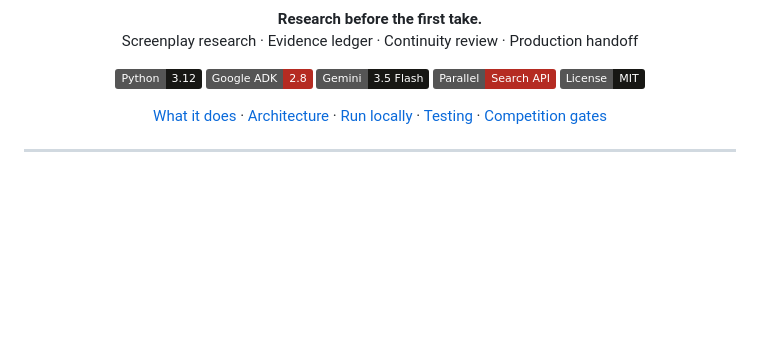
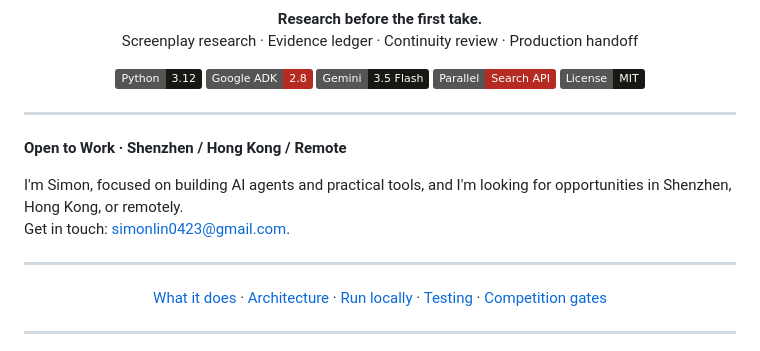
Before and after one commit to simonlin1212/scriptproof-agent, a Markdown page: README.md, the part around the change. GitHub-like rendering; badges without logos; blank space fills up the shorter version.

Commit message:
docs: add concise open-to-work notice

```diff
--- a/README.md
+++ b/README.md
@@ -14,6 +14,15 @@
   <img alt="Parallel" src="https://img.shields.io/badge/Parallel-Search_API-B52B22">
   <img alt="License MIT" src="https://img.shields.io/badge/License-MIT-171714">
 </p>
+
+---
+
+**Open to Work · Shenzhen / Hong Kong / Remote**
+
+I'm Simon, focused on building AI agents and practical tools, and I'm looking for opportunities in Shenzhen, Hong Kong, or remotely.
+Get in touch: [simonlin0423@gmail.com](mailto:simonlin0423@gmail.com).
+
+---
 
 <p align="center">
   <a href="#what-it-does">What it does</a> ·
```
